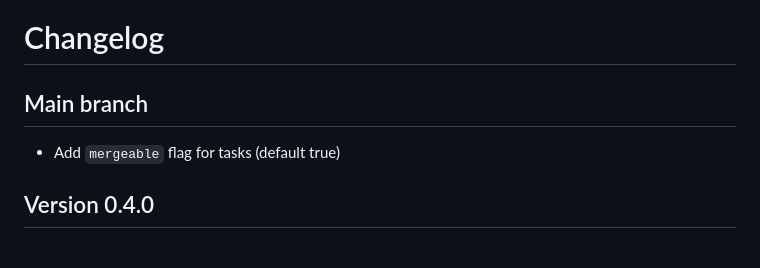
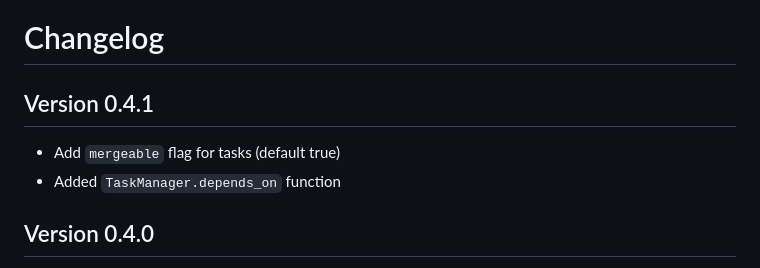
Before and after one commit to ralsina/croupier, a Markdown page: CHANGES.md, the part around the change. GitHub-like rendering.

Commit message:
changelog

```diff
--- a/CHANGES.md
+++ b/CHANGES.md
@@ -1,8 +1,9 @@
 # Changelog
 
-## Main branch
+## Version 0.4.1
 
 * Add `mergeable` flag for tasks (default true)
+* Added `TaskManager.depends_on` function
 
 ## Version 0.4.0
 
```
